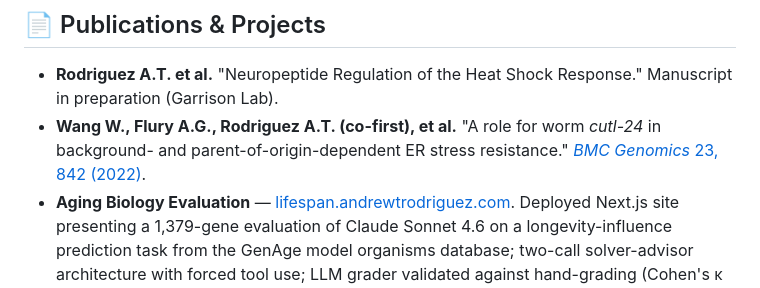
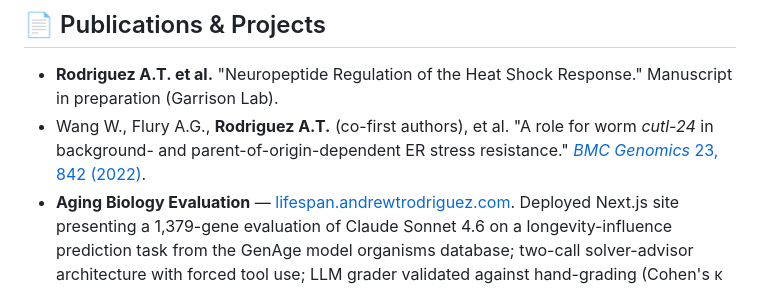
Before and after one commit to AndrewTRodriguez/AndrewTRodriguez, a Markdown page: README.md, the part around the change. Drawn GitHub-style.

Commit message:
Fix second pub author formatting
Bold only Rodriguez A.T.; update (co-first) to (co-first authors).

Co-Authored-By: Claude Sonnet 4.6 <noreply@anthropic.com>

```diff
--- a/README.md
+++ b/README.md
@@ -83,7 +83,7 @@ Ph.D.-trained scientist in the biology of aging, applying rigorous experimental
 ## 📄 Publications & Projects
 
 - **Rodriguez A.T. et al.** "Neuropeptide Regulation of the Heat Shock Response." Manuscript in preparation (Garrison Lab).
-- **Wang W., Flury A.G., Rodriguez A.T. (co-first), et al.** "A role for worm *cutl-24* in background- and parent-of-origin-dependent ER stress resistance." [*BMC Genomics* 23, 842 (2022)](https://pmc.ncbi.nlm.nih.gov/articles/PMC9764823/).
+- Wang W., Flury A.G., **Rodriguez A.T.** (co-first authors), et al. "A role for worm *cutl-24* in background- and parent-of-origin-dependent ER stress resistance." [*BMC Genomics* 23, 842 (2022)](https://pmc.ncbi.nlm.nih.gov/articles/PMC9764823/).
 - **Aging Biology Evaluation** — [lifespan.andrewtrodriguez.com](https://lifespan.andrewtrodriguez.com). Deployed Next.js site presenting a 1,379-gene evaluation of Claude Sonnet 4.6 on a longevity-influence prediction task from the GenAge model organisms database; two-call solver-advisor architecture with forced tool use; LLM grader validated against hand-grading (Cohen's κ = 0.79).
 
 ---
```
